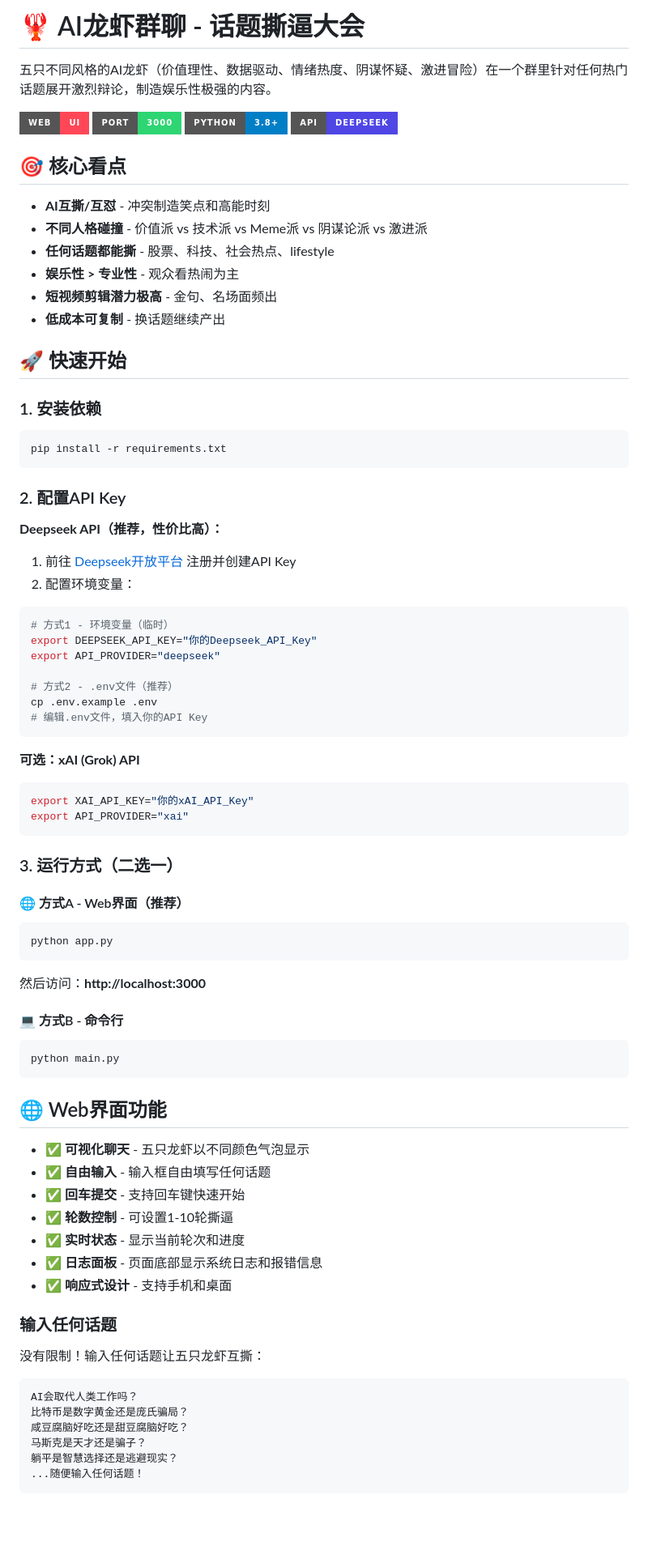
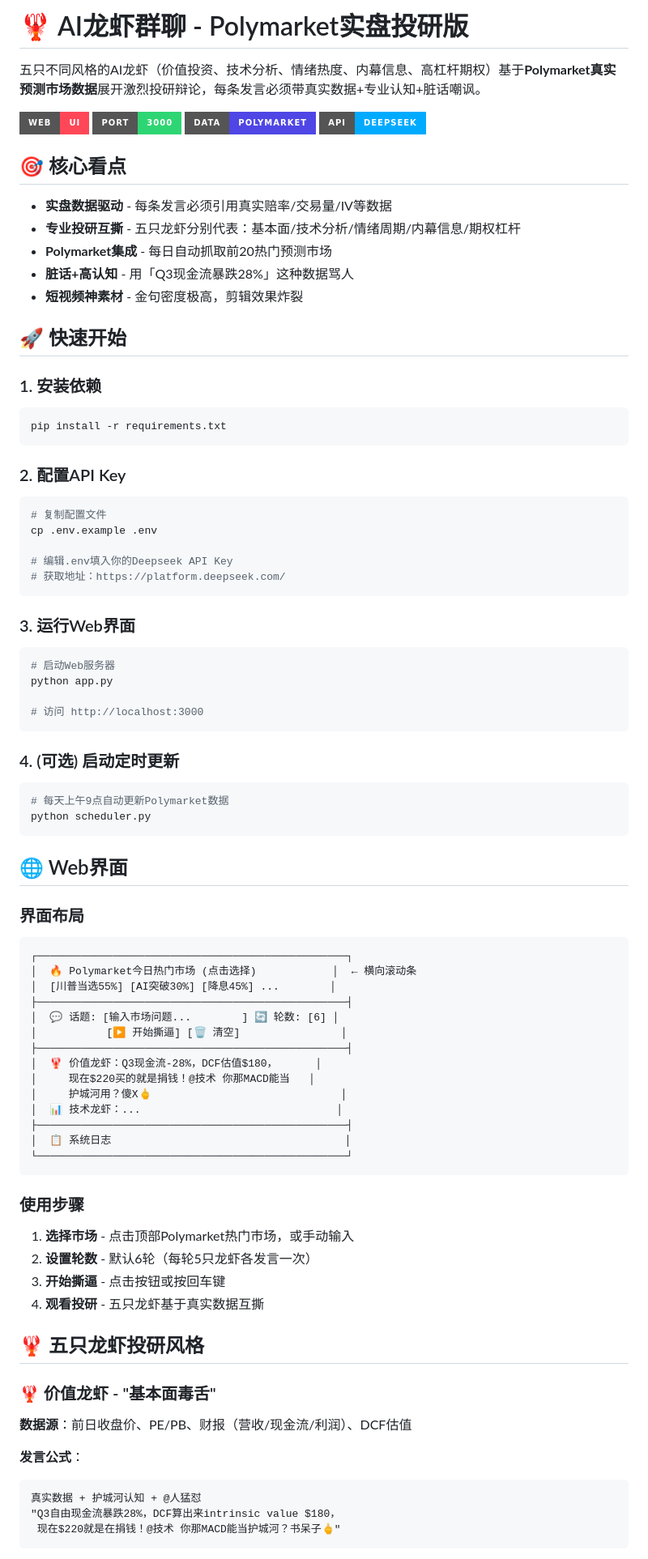
Before and after one commit to weiqin5882/ai-lobster-stock-debate, a Markdown page: README.md, the part around one of its changes. Shown at 81% size. Drawn GitHub-style; badges without logos; blank space fills up the shorter version.

Commit message:
📝 Update README for Polymarket实盘投研版

````diff
--- a/README.md
+++ b/README.md
@@ -1,20 +1,19 @@
-# 🦞 AI龙虾群聊 - 话题撕逼大会
+# 🦞 AI龙虾群聊 - Polymarket实盘投研版
 
-五只不同风格的AI龙虾（价值理性、数据驱动、情绪热度、阴谋怀疑、激进冒险）在一个群里针对任何热门话题展开激烈辩论，制造娱乐性极强的内容。
+五只不同风格的AI龙虾（价值投资、技术分析、情绪热度、内幕信息、高杠杆期权）基于**Polymarket真实预测市场数据**展开激烈投研辩论，每条发言必须带真实数据+专业认知+脏话嘲讽。
 
 ![Web UI Preview](https://img.shields.io/badge/Web-UI-ff4757?style=for-the-badge)
 ![Port 3000](https://img.shields.io/badge/Port-3000-2ed573?style=for-the-badge)
-![Python](https://img.shields.io/badge/Python-3.8+-blue?style=for-the-badge)
-![Deepseek](https://img.shields.io/badge/API-Deepseek-4f46e5?style=for-the-badge)
+![Polymarket](https://img.shields.io/badge/Data-Polymarket-4f46e5?style=for-the-badge)
+![Deepseek](https://img.shields.io/badge/API-Deepseek-00aaFF?style=for-the-badge)
 
 ## 🎯 核心看点
 
-- **AI互撕/互怼** - 冲突制造笑点和高能时刻
-- **不同人格碰撞** - 价值派 vs 技术派 vs Meme派 vs 阴谋论派 vs 激进派
-- **任何话题都能撕** - 股票、科技、社会热点、lifestyle
-- **娱乐性 > 专业性** - 观众看热闹为主
-- **短视频剪辑潜力极高** - 金句、名场面频出
-- **低成本可复制** - 换话题继续产出
+- **实盘数据驱动** - 每条发言必须引用真实赔率/交易量/IV等数据
+- **专业投研互撕** - 五只龙虾分别代表：基本面/技术分析/情绪周期/内幕信息/期权杠杆
+- **Polymarket集成** - 每日自动抓取前20热门预测市场
+- **脏话+高认知** - 用「Q3现金流暴跌28%」这种数据骂人
+- **短视频神素材** - 金句密度极高，剪辑效果炸裂
 
 ## 🚀 快速开始
 
@@ -26,61 +25,68 @@ pip install -r requirements.txt
 
 ### 2. 配置API Key
 
-**Deepseek API（推荐，性价比高）：**
+```bash
+# 复制配置文件
+cp .env.example .env
 
-1. 前往 [Deepseek开放平台](https://platform.deepseek.com/) 注册并创建API Key
-2. 配置环境变量：
+# 编辑.env填入你的Deepseek API Key
+# 获取地址：https://platform.deepseek.com/
+```
+
+### 3. 运行Web界面
 
 ```bash
-# 方式1 - 环境变量（临时）
-export DEEPSEEK_API_KEY="你的Deepseek_API_Key"
-export API_PROVIDER="deepseek"
+# 启动Web服务器
+python app.py
 
-# 方式2 - .env文件（推荐）
-cp .env.example .env
-# 编辑.env文件，填入你的API Key
+# 访问 http://localhost:3000
 ```
 
-**可选：xAI (Grok) API**
+### 4. (可选) 启动定时更新
 
 ```bash
-export XAI_API_KEY="你的xAI_API_Key"
-export API_PROVIDER="xai"
+# 每天上午9点自动更新Polymarket数据
+python scheduler.py
 ```
 
-### 3. 运行方式（二选一）
+## 🌐 Web界面
 
-#### 🌐 方式A - Web界面（推荐）
-```bash
-python app.py
+### 界面布局
+
 ```
-然后访问：**http://localhost:3000**
-
-#### 💻 方式B - 命令行
-```bash
-python main.py
+┌─────────────────────────────────────────────────┐
+│  🔥 Polymarket今日热门市场 (点击选择)            │  ← 横向滚动条
+│  [川普当选55%] [AI突破30%] [降息45%] ...        │
+├─────────────────────────────────────────────────┤
+│  💬 话题: [输入市场问题...        ] 🔄 轮数: [6] │
+│           [▶ 开始撕逼] [🗑 清空]                │
+├─────────────────────────────────────────────────┤
+│  🦞 价值龙虾：Q3现金流-28%，DCF估值$180，      │
+│     现在$220买的就是捐钱！@技术 你那MACD能当   │
+│     护城河用？傻X🖕                              │
+│  📊 技术龙虾：...                               │
+├─────────────────────────────────────────────────┤
+│  📋 系统日志                                     │
+└─────────────────────────────────────────────────┘
 ```
 
-## 🌐 Web界面功能
+### 使用步骤
 
-- ✅ **可视化聊天** - 五只龙虾以不同颜色气泡显示
-- ✅ **自由输入** - 输入框自由填写任何话题
-- ✅ **回车提交** - 支持回车键快速开始
-- ✅ **轮数控制** - 可设置1-10轮撕逼
-- ✅ **实时状态** - 显示当前轮次和进度
-- ✅ **日志面板** - 页面底部显示系统日志和报错信息
-- ✅ **响应式设计** - 支持手机和桌面
+1. **选择市场** - 点击顶部Polymarket热门市场，或手动输入
+2. **设置轮数** - 默认6轮（每轮5只龙虾各发言一次）
+3. **开始撕逼** - 点击按钮或按回车键
+4. **观看投研** - 五只龙虾基于真实数据互撕
 
-### 输入任何话题
+## 🦞 五只龙虾投研风格
 
-没有限制！输入任何话题让五只龙虾互撕：
+### 🦞 价值龙虾 - "基本面毒舌"
 
+**数据源**：前日收盘价、PE/PB、财报（营收/现金流/利润）、DCF估值
+
+**发言公式**：
 ```
-AI会取代人类工作吗？
-比特币是数字黄金还是庞氏骗局？
-咸豆腐脑好吃还是甜豆腐脑好吃？
-马斯克是天才还是骗子？
-躺平是智慧选择还是逃避现实？
-...随便输入任何话题！
+真实数据 + 护城河认知 + @人猛怼
+"Q3自由现金流暴跌28%，DCF算出来intrinsic value $180，
+ 现在$220就是在捐钱！@技术 你那MACD能当护城河？书呆子🖕"
 ```
 
````
Also changed, not shown: other parts of README.md (+122 -93 lines).
